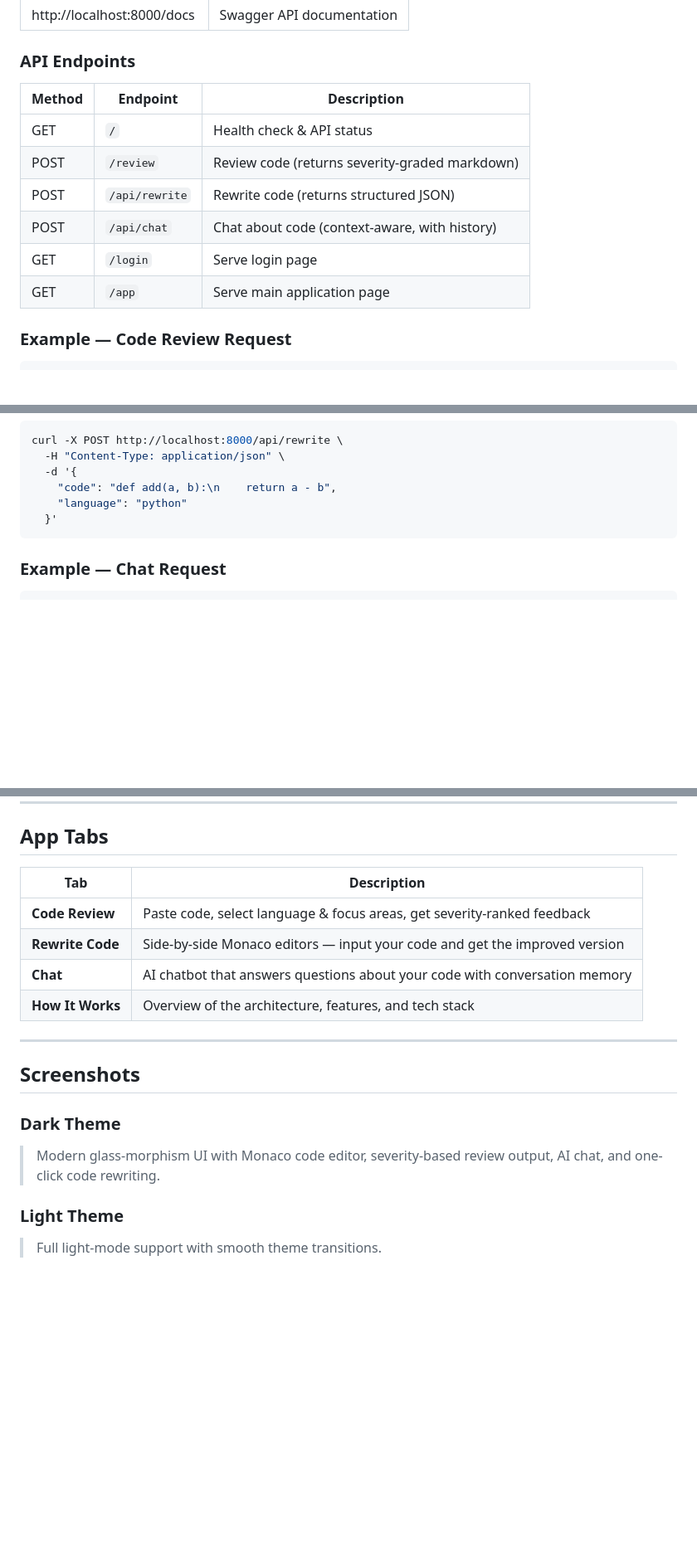
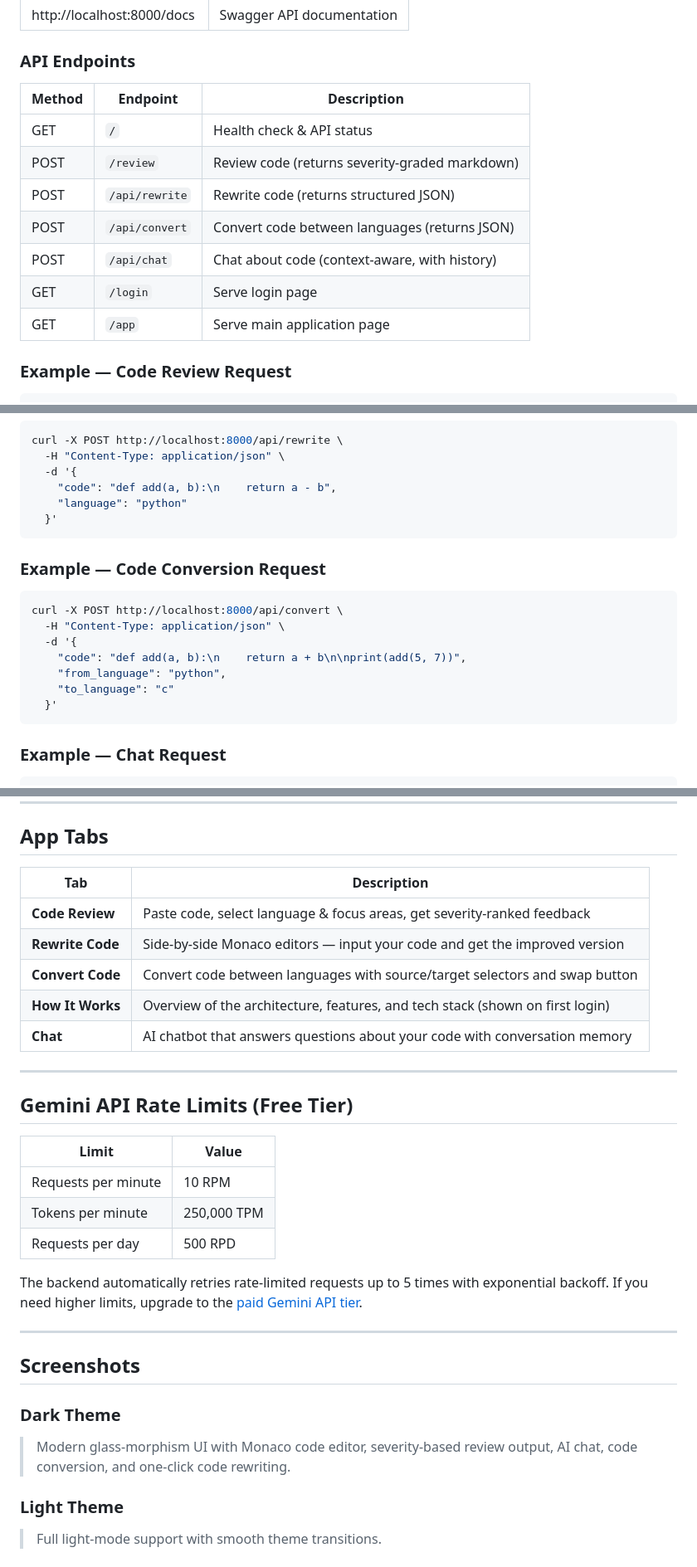
Before and after one commit to Nagamanikanta2331/AI-Code-Review-Rewrite-Agent, a Markdown page: README.md, 3 parts joined by grey strips. Shown at 83% size. Rendered like a GitHub page; blank space fills up the shorter version.

````diff
--- a/README.md
+++ b/README.md
@@ -97,14 +102,15 @@ The server starts at **http://localhost:8000**.
 
 ### API Endpoints
 
-| Method | Endpoint       | Description                                 |
-|--------|----------------|---------------------------------------------|
-| GET    | `/`            | Health check & API status                   |
-| POST   | `/review`      | Review code (returns severity-graded markdown) |
-| POST   | `/api/rewrite` | Rewrite code (returns structured JSON)      |
-| POST   | `/api/chat`    | Chat about code (context-aware, with history) |
-| GET    | `/login`       | Serve login page                            |
-| GET    | `/app`         | Serve main application page                 |
+| Method | Endpoint        | Description                                      |
+|--------|-----------------|--------------------------------------------------|
+| GET    | `/`             | Health check & API status                        |
+| POST   | `/review`       | Review code (returns severity-graded markdown)   |
+| POST   | `/api/rewrite`  | Rewrite code (returns structured JSON)           |
+| POST   | `/api/convert`  | Convert code between languages (returns JSON)    |
+| POST   | `/api/chat`     | Chat about code (context-aware, with history)    |
+| GET    | `/login`        | Serve login page                                 |
+| GET    | `/app`          | Serve main application page                      |
 
 ### Example — Code Review Request
 
@@ -128,6 +134,18 @@ curl -X POST http://localhost:8000/api/rewrite \
   }'
 ```
 
+### Example — Code Conversion Request
+
+```bash
+curl -X POST http://localhost:8000/api/convert \
+  -H "Content-Type: application/json" \
+  -d '{
+    "code": "def add(a, b):\n    return a + b\n\nprint(add(5, 7))",
+    "from_language": "python",
+    "to_language": "c"
+  }'
+```
+
 ### Example — Chat Request
 
 ```bash
@@ -145,19 +163,32 @@ curl -X POST http://localhost:8000/api/chat \
 
 ## App Tabs
 
-| Tab            | Description                                                                 |
-|----------------|-----------------------------------------------------------------------------|
-| **Code Review**| Paste code, select language & focus areas, get severity-ranked feedback      |
-| **Rewrite Code**| Side-by-side Monaco editors — input your code and get the improved version |
-| **Chat**       | AI chatbot that answers questions about your code with conversation memory   |
-| **How It Works**| Overview of the architecture, features, and tech stack                      |
+| Tab              | Description                                                                 |
+|------------------|-----------------------------------------------------------------------------|
+| **Code Review**  | Paste code, select language & focus areas, get severity-ranked feedback      |
+| **Rewrite Code** | Side-by-side Monaco editors — input your code and get the improved version  |
+| **Convert Code** | Convert code between languages with source/target selectors and swap button |
+| **How It Works** | Overview of the architecture, features, and tech stack (shown on first login)|
+| **Chat**         | AI chatbot that answers questions about your code with conversation memory   |
+
+---
+
+## Gemini API Rate Limits (Free Tier)
+
+| Limit                    | Value       |
+|--------------------------|-------------|
+| Requests per minute      | 10 RPM      |
+| Tokens per minute        | 250,000 TPM |
+| Requests per day         | 500 RPD     |
+
+The backend automatically retries rate-limited requests up to 5 times with exponential backoff. If you need higher limits, upgrade to the [paid Gemini API tier](https://ai.google.dev/pricing).
 
 ---
 
 ## Screenshots
 
 ### Dark Theme
-> Modern glass-morphism UI with Monaco code editor, severity-based review output, AI chat, and one-click code rewriting.
+> Modern glass-morphism UI with Monaco code editor, severity-based review output, AI chat, code conversion, and one-click code rewriting.
 
 ### Light Theme
 > Full light-mode support with smooth theme transitions.
````
Also changed, not shown: other parts of README.md (+9 -4 lines).
